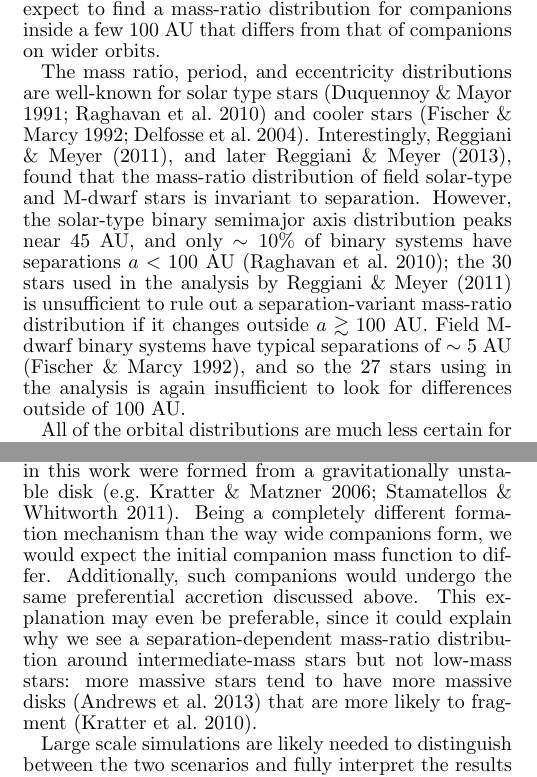
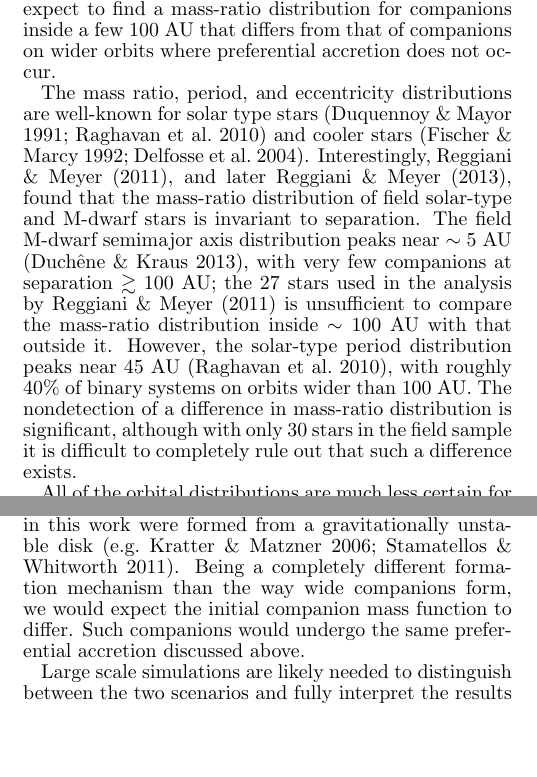
Before and after one commit to kgullikson88/BinaryInference, a LaTeX document (paper/ms.tex): two parts of the columns of pages 1 and 10 of 26, joined at a grey line, cut so that both start at the same text, the shorter picture padded with empty space. Compiled offline with pdfLaTeX.

Commit message:
Version after resubmission to journal.

```diff
--- a/paper/ms.tex
+++ b/paper/ms.tex
@@ -36,11 +36,11 @@ Binary stars and higher-order multiple systems are a ubiquitous outcome of star
 
 Stellar multiplicity is an inevitable and common outcome of star formation, with roughly half of all solar-type field stars in binary or multiple systems \citep{Raghavan2010} and an even higher fraction as the stellar mass increases \citep{Zinnecker2007}. Young stellar associations and clusters tend to have even higher multiplicity \citep{Duchene2013}, indicating that stars often form in multiple systems that are subsequently destroyed by dynamical interactions as the cluster dissociates.
 
-The overall multiplicity rate and the distributions of mass ratio, period, and eccentricity of a binary star population place important constraints on the mode of binary star formation. While the period and eccentricity are altered by dynamical processing in the birth cluster, the present-day mass ratio of a binary system is a direct result of its formation \citep{Parker2013}. Most binary stars are thought to form via core fragmentation \citep{Boss1979, Boss1986, Bate1995}, in which a collapsing core fragments into two or more individual protostars. The number and initial masses of the fragments are set by the total core mass, as well as its rotation, turbulence, and its temperature and density structure. If the fragments are well separated ($a \gtrsim 1000$ AU), they will evolve independently of each other, accreting mass from the core material onto their own protostellar disks and then onto the protostars themselves. However close fragments ($a \sim 100$ AU) will interact with each other; the protostellar disk may be truncated, destabilized, or form into a circumbinary disk if the separation is small enough \citep{Bate1997}. In addition, an unstable disk can fragment to form low-mass companions \citep{Kratter2006, Stamatellos2011}. The mass ratios of close companions formed via either mechanism should be affected by preferential accretion. Most work has suggested that the disk material will preferentially accrete onto the lower mass companion \citep{Bate1997, BBB2002}; however, recent work has indicated that magnetic disk braking may result in preferential accretion onto the more massive component \citep{Zhao2013} instead. In either case, we would expect to find a mass-ratio distribution for companions inside a few $100$ AU that differs from that of companions on wider orbits.
+The overall multiplicity rate and the distributions of mass ratio, period, and eccentricity of a binary star population place important constraints on the mode of binary star formation. While the period and eccentricity are altered by dynamical processing in the birth cluster, the present-day mass ratio of a binary system is a direct result of its formation \citep{Parker2013}. Most binary stars are thought to form via core fragmentation \citep{Boss1979, Boss1986, Bate1995}, in which a collapsing core fragments into two or more individual protostars. The number and initial masses of the fragments are set by the total core mass, as well as its rotation, turbulence, and its temperature and density structure. If the fragments are well separated ($a \gtrsim 1000$ AU), they will evolve independently of each other, accreting mass from the core material onto their own protostellar disks and then onto the protostars themselves. However close fragments ($a \sim 100$ AU) will interact with each other; the protostellar disk may be truncated, destabilized, or form into a circumbinary disk if the separation is small enough \citep{Bate1997}. In addition, an unstable disk can fragment to form low-mass companions \citep{Kratter2006, Stamatellos2011}. The mass ratios of close companions formed via either mechanism should be affected by preferential accretion. Most work has suggested that the disk material will preferentially accrete onto the lower mass companion \citep{Bate1997, BBB2002}; however, recent work has indicated that magnetic disk braking may result in preferential accretion onto the more massive component \citep{Zhao2013} instead. In either case, we would expect to find a mass-ratio distribution for companions inside a few $100$ AU that differs from that of companions on wider orbits where preferential accretion does not occur.
 
-The mass ratio, period, and eccentricity distributions are well-known for solar type stars \citep{Duquennoy1991, Raghavan2010} and cooler stars \citep{Fischer1992, Delfosse2004}. Interestingly, \citet{Reggiani2011}, and later \citet{Meyer2013}, found that the mass-ratio distribution of field solar-type and M-dwarf stars is invariant to separation. However, the solar-type binary semimajor axis distribution peaks near $45$ AU, and only $\sim 10\%$ of binary systems have separations $a < 100$ AU \citep{Raghavan2010}; the 30 stars used in the analysis by \citet{Reggiani2011} is unsufficient to rule out a separation-variant mass-ratio distribution if it changes outside $a \gtrsim 100$ AU. Field M-dwarf binary systems have typical separations of $\sim 5$ AU \citep{Fischer1992}, and so the 27 stars using in the analysis is again insufficient to look for differences outside of $100$ AU.
+The mass ratio, period, and eccentricity distributions are well-known for solar type stars \citep{Duquennoy1991, Raghavan2010} and cooler stars \citep{Fischer1992, Delfosse2004}. Interestingly, \citet{Reggiani2011}, and later \citet{Meyer2013}, found that the mass-ratio distribution of field solar-type and M-dwarf stars is invariant to separation. The field M-dwarf semimajor axis distribution peaks near $\sim 5$ AU \citep{Duchene2013}, with very few companions at separation $\gtrsim 100$ AU; the 27 stars used in the analysis by \citet{Reggiani2011} is unsufficient to compare the mass-ratio distribution inside $\sim 100$ AU with that outside it. However, the solar-type period distribution peaks near $45$ AU \citep{Raghavan2010}, with roughly $40\%$ of binary systems on orbits wider than $100$ AU. The nondetection of a difference in mass-ratio distribution is significant, although with only 30 stars in the field sample it is difficult to completely rule out that such a difference exists.
 
-All of the orbital distributions are much less certain for more massive stars. The reason for this is two-fold: first, more massive stars tend to be more distant than sunlike or low-mass stars, meaning many of the companions are angularly close to the primaries and difficult to detect with imaging techniques. Second, the primary stars tend to be rapid rotators, which limits radial velocity precision to $\sim 1 \mathrm{km\ s}^{-1}$. Additionally, radial velocity monitoring can only measure a mass ratio if spectral lines from both components are visible; this typically suffers from the same flux ratio difficulty as imaging techniques.
+All of the orbital distributions are much less certain for more massive stars. The reason for this is two-fold: first, more massive stars tend to be more distant than sunlike or low-mass stars, meaning many of the companions are angularly close to the primaries and difficult to detect with imaging techniques. Second, the primary stars tend to be rapid rotators, which limits radial velocity precision to $\sim 1 \mathrm{km\ s}^{-1}$ and causes the spectral lines of double-lined systems to blend. Radial velocity monitoring can only measure a mass ratio if spectral lines from both components are visible and separable; this typically suffers from the same flux ratio difficulty as imaging techniques.
 
 Nonetheless, \citet{DeRosa2014} performed an adaptive optics imaging survey of nearby A-type stars, and found that the mass-ratio distribution is well-described by a power law with large slope, indicating a very strong preference for low-mass companions. They also found initial evidence that the mass-ratio distribution for companions inside $125$ AU has a much shallower power law slope than that of wide companions, and is consistent with flat. Their close companion subsample contained only 18 binary systems, and the result is complicated by the inherent difficulty of detecting close companions with low mass ratios in an imaging survey.
 
@@ -409,7 +409,7 @@ To account for measurement uncertainties in the mass ratios, we draw from both o
 
 The mass-ratio distribution derived in this work has a very different form than the power law found for companions at wide separations. This is likely a result of disk interactions as the two components are accreting. The close companions that we detect may form with similar masses to their counterparts at large separations ($a \gtrsim 1000\ AU$), but preferentially accrete matter from the dense primary star disk. The result would be a depletion of low mass ratio companions as they become intermediate to high mass ratio companions. The characteristic scale of $\sim 0.3$ that we see in Figure \ref{fig:mrd} would then be related to the disk timescale, since with enough time the preferential accretion would push all companions to $q = 1.0$.
 
-It is also possible that some of the companions found in this work were formed from a gravitationally unstable disk \citep[e.g.][]{Kratter2006, Stamatellos2011}. Being a completely different formation mechanism than the way wide companions form, we would expect the initial companion mass function to differ. Additionally, such companions would undergo the same preferential accretion discussed above. This explanation may even be preferable, since it could explain why we see a separation-dependent mass-ratio distribution around intermediate-mass stars but not low-mass stars: more massive stars tend to have more massive disks \citep{Andrews2013} that are more likely to fragment \citep{Kratter2010}.
+It is also possible that some of the companions found in this work were formed from a gravitationally unstable disk \citep[e.g.][]{Kratter2006, Stamatellos2011}. Being a completely different formation mechanism than the way wide companions form, we would expect the initial companion mass function to differ. Such companions would undergo the same preferential accretion discussed above.
 
 Large scale simulations are likely needed to distinguish between the two scenarios and fully interpret the results of this survey. A significant amount of work has already been put towards this end in the form of radiation hydrodynamic simulations of giant molecular clouds \citep{Bate2012, Krumholz2012}. However, the present simulations do not generate enough stars more massive than the sun to quantitatively compare binary and multiple star statistics to observations.
 
```
Also changed, not shown: paper/ms.tex (8 more changed lines).
